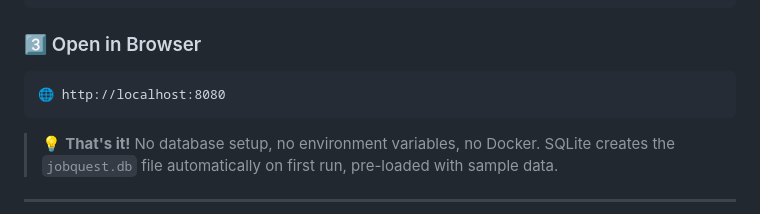
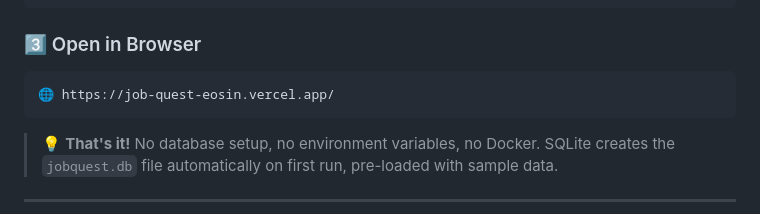
Before and after one commit to Shailendra1122/JobQuest, a Markdown page: README.md, the part around the change. Rendered like a GitHub page.

````diff
--- a/README.md
+++ b/README.md
@@ -96,7 +96,7 @@ mvn spring-boot:run
 ### 3️⃣ Open in Browser
 
 ```
-🌐 http://localhost:8080
+🌐 https://job-quest-eosin.vercel.app/
 ```
 
 > 💡 **That's it!** No database setup, no environment variables, no Docker. SQLite creates the `jobquest.db` file automatically on first run, pre-loaded with sample data.
````
